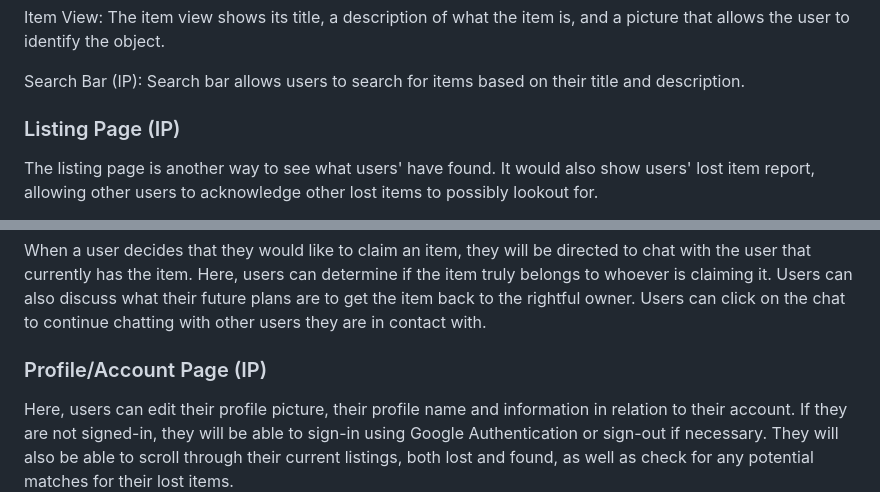
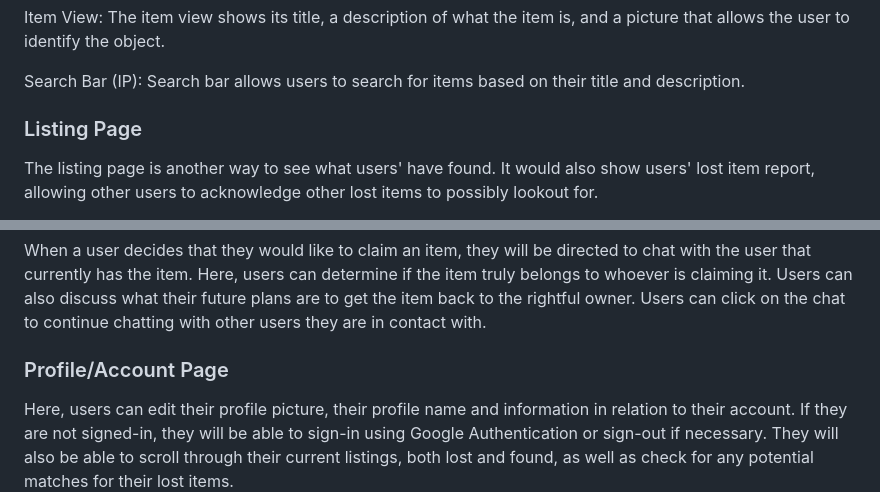
Before and after one commit to chan-anni/valuables, a Markdown page: user_manual.md, 2 parts joined by grey strips. GitHub-like rendering.

```diff
--- a/user_manual.md
+++ b/user_manual.md
@@ -32,7 +32,7 @@ Item View: The item view shows its title, a description of what the item is, and
 
 Search Bar (IP): Search bar allows users to search for items based on their title and description.
 
-### Listing Page (IP)
+### Listing Page
 The listing page is another way to see what users' have found. It would also show users' lost item report, allowing other users to acknowledge other lost items to possibly lookout for.
 
 Item View (IP): The item view shows a slightly longer description of the item that is not visible in the smaller view.
@@ -43,7 +43,7 @@ When a user clicks the round plus button the navigation bar, they will be guided
 ### Messages Page (IP)
 When a user decides that they would like to claim an item, they will be directed to chat with the user that currently has the item. Here, users can determine if the item truly belongs to whoever is claiming it. Users can also discuss what their future plans are to get the item back to the rightful owner. Users can click on the chat to continue chatting with other users they are in contact with.
 
-### Profile/Account Page (IP)
+### Profile/Account Page
 Here, users can edit their profile picture, their profile name and information in relation to their account. If they are not signed-in, they will be able to sign-in using Google Authentication or sign-out if necessary. They will also be able to scroll through their current listings, both lost and found, as well as check for any potential matches for their lost items.
 
 History & Activity Page (IP): After clicking on the icon where users can check their past history, they should be able to see past reports for found items and lost items that have been claimed/unclaimed. They should also be able to see any past potential matches.
```
